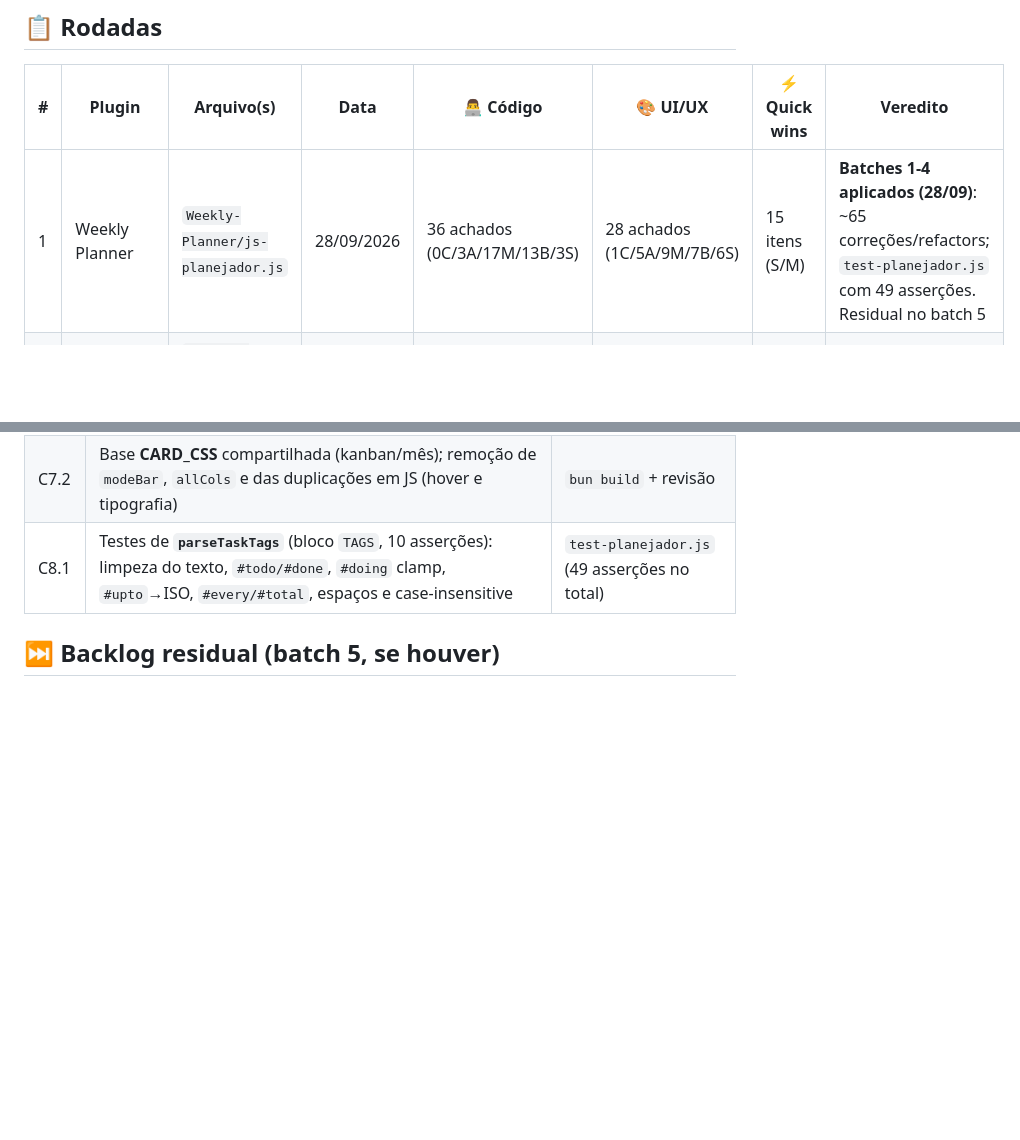
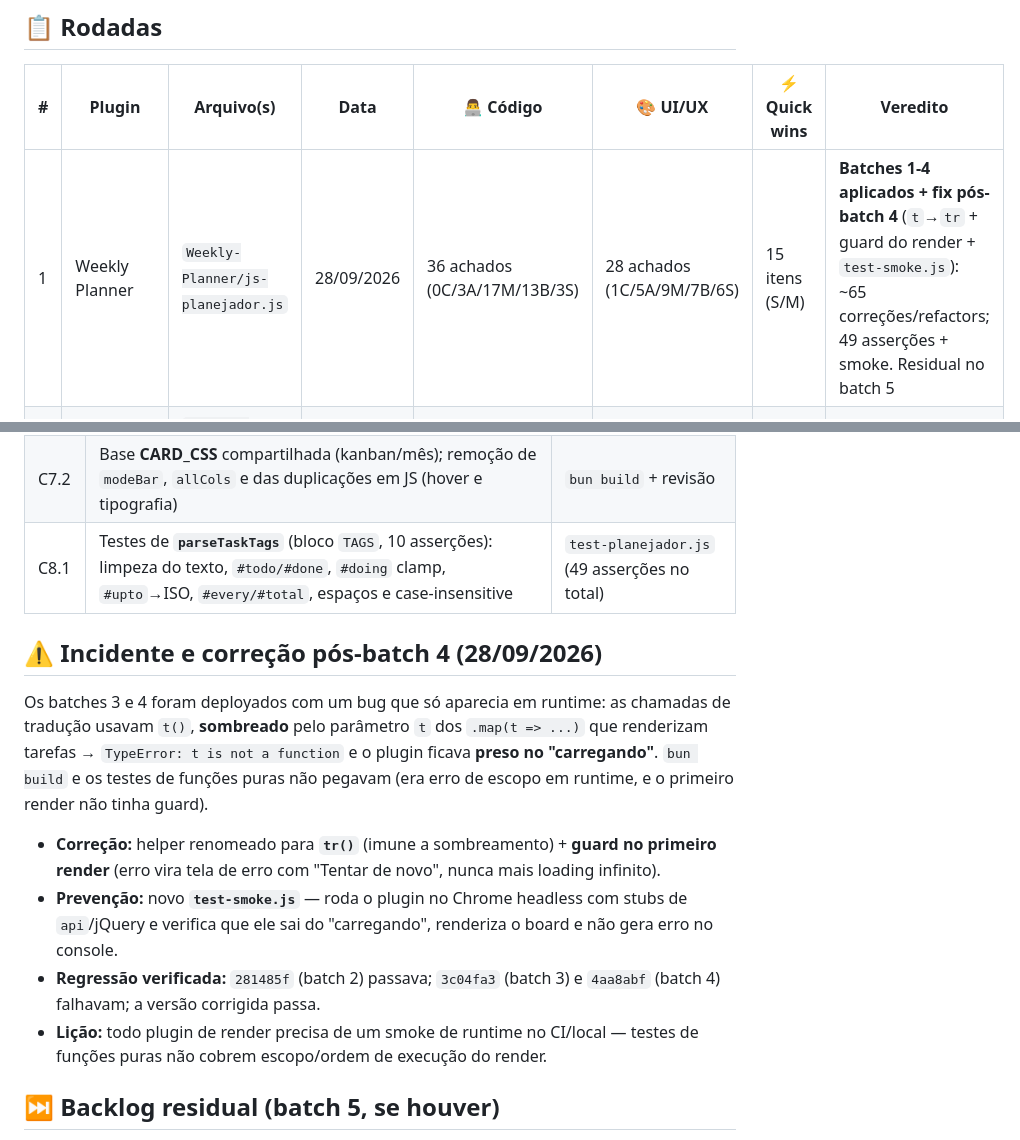
Before and after one commit to ricolandia/TriliumNext-Toolkit, a Markdown page: AUDITORIA-ESPECIALISTAS.md, 2 parts joined by grey strips. Drawn GitHub-style; blank space fills up the shorter version.

Commit message:
Auditoria: incidente pos-batch 4 (sombra do t, guard e smoke) + regressao por versao

```diff
--- a/AUDITORIA-ESPECIALISTAS.md
+++ b/AUDITORIA-ESPECIALISTAS.md
@@ -70,7 +70,7 @@ melhorias de baixo risco e alto valor, com esforço estimado e validação.
 
 | # | Plugin | Arquivo(s) | Data | 👨‍💻 Código | 🎨 UI/UX | ⚡ Quick wins | Veredito |
 |---|--------|------------|------|-----------|----------|---------------|----------|
-| 1 | Weekly Planner | `Weekly-Planner/js-planejador.js` | 28/09/2026 | 36 achados (0C/3A/17M/13B/3S) | 28 achados (1C/5A/9M/7B/6S) | 15 itens (S/M) | **Batches 1-4 aplicados (28/09)**: ~65 correções/refactors; `test-planejador.js` com 49 asserções. Residual no batch 5 |
+| 1 | Weekly Planner | `Weekly-Planner/js-planejador.js` | 28/09/2026 | 36 achados (0C/3A/17M/13B/3S) | 28 achados (1C/5A/9M/7B/6S) | 15 itens (S/M) | **Batches 1-4 aplicados + fix pós-batch 4** (`t`→`tr` + guard do render + `test-smoke.js`): ~65 correções/refactors; 49 asserções + smoke. Residual no batch 5 |
 | 2 | Writers-Tools (Fountain + Longform) | `Writers-Tools/js-Fountain/`, `Writers-Tools/js-grid/` | ⏭️ **próximo** | | | | |
 
 ### 🔁 Fila proposta (ajustável)
@@ -341,6 +341,25 @@ Cartão: fechamento dos refactors e do uso em escala, sem mudança funcional esp
 | C7.2 | Base **CARD_CSS** compartilhada (kanban/mês); remoção de `modeBar`, `allCols` e das duplicações em JS (hover e tipografia) | `bun build` + revisão |
 | C8.1 | Testes de **`parseTaskTags`** (bloco `TAGS`, 10 asserções): limpeza do texto, `#todo/#done`, `#doing` clamp, `#upto`→ISO, `#every/#total`, espaços e case-insensitive | `test-planejador.js` (49 asserções no total) |
 
+## ⚠️ Incidente e correção pós-batch 4 (28/09/2026)
+
+Os batches 3 e 4 foram deployados com um bug que só aparecia em runtime: as
+chamadas de tradução usavam `t()`, **sombreado** pelo parâmetro `t` dos
+`.map(t => ...)` que renderizam tarefas → `TypeError: t is not a function` e o
+plugin ficava **preso no "carregando"**. `bun build` e os testes de funções puras
+não pegavam (era erro de escopo em runtime, e o primeiro render não tinha guard).
+
+- **Correção:** helper renomeado para **`tr()`** (imune a sombreamento) + **guard
+  no primeiro render** (erro vira tela de erro com "Tentar de novo", nunca mais
+  loading infinito).
+- **Prevenção:** novo **`test-smoke.js`** — roda o plugin no Chrome headless com
+  stubs de `api`/jQuery e verifica que ele sai do "carregando", renderiza o board
+  e não gera erro no console.
+- **Regressão verificada:** `281485f` (batch 2) passava; `3c04fa3` (batch 3) e
+  `4aa8abf` (batch 4) falhavam; a versão corrigida passa.
+- **Lição:** todo plugin de render precisa de um smoke de runtime no CI/local —
+  testes de funções puras não cobrem escopo/ordem de execução do render.
+
 ## ⏭️ Backlog residual (batch 5, se houver)
 
 - **UI/UX:** D1.x/D2.x/D4.3 (hierarquia, terminologia, drag em trackpads), D5.3 (toast de sucesso dedicado; hoje o Desfazer cobre), D2.4 (título por view e glifos no WebView), D1.2 (densidade do mês).
```
